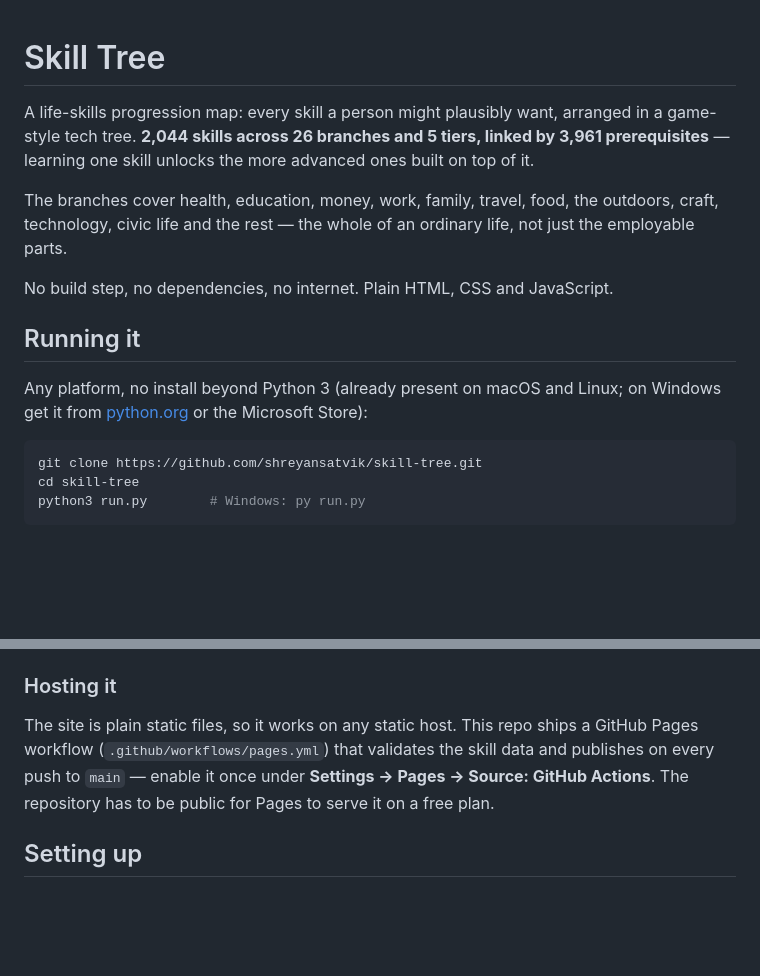
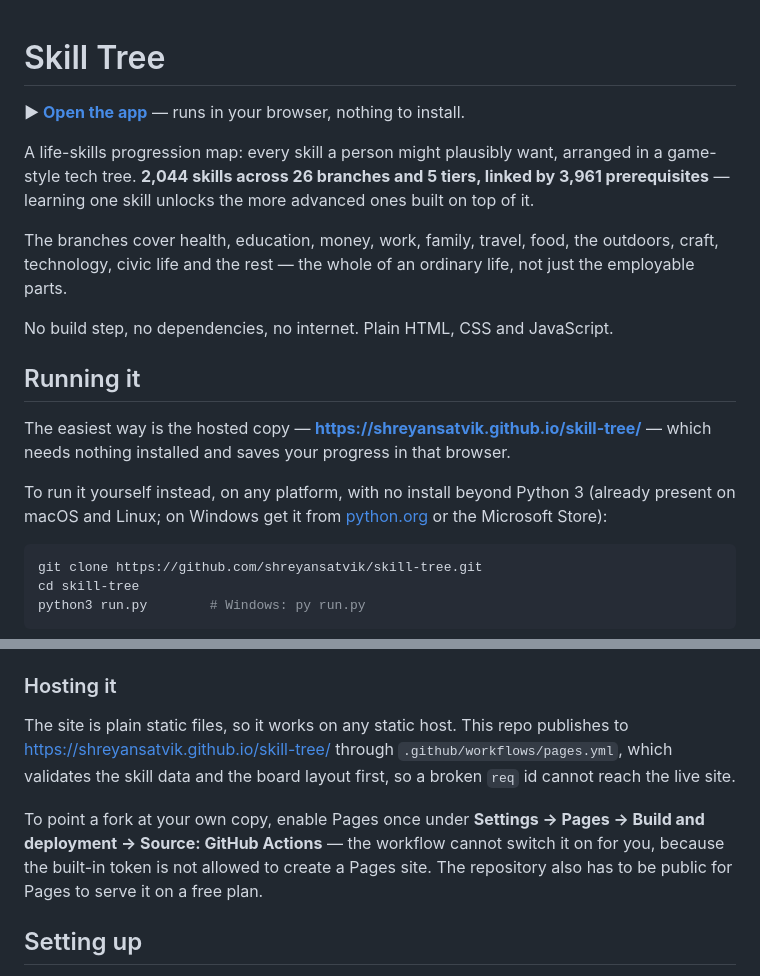
Before and after one commit to shreyansatvik/skill-tree, a Markdown page: README.md, 2 parts joined by grey strips. Drawn GitHub-style; blank space fills up the shorter version.

Commit message:
Link the live site from the README
Anyone landing on the repo had no way to find the running app. Leads with
it, and records that Pages has to be enabled by hand on a fork.

Co-Authored-By: Claude Opus 5 <noreply@anthropic.com>

````diff
--- a/README.md
+++ b/README.md
@@ -1,4 +1,7 @@
 # Skill Tree
+
+**▶ [Open the app](https://shreyansatvik.github.io/skill-tree/)** — runs in
+your browser, nothing to install.
 
 A life-skills progression map: every skill a person might plausibly want,
 arranged in a game-style tech tree. **2,044 skills across 26 branches and 5
@@ -13,9 +16,13 @@ No build step, no dependencies, no internet. Plain HTML, CSS and JavaScript.
 
 ## Running it
 
-Any platform, no install beyond Python 3 (already present on macOS and
-Linux; on Windows get it from [python.org](https://www.python.org/downloads/)
-or the Microsoft Store):
+The easiest way is the hosted copy —
+**<https://shreyansatvik.github.io/skill-tree/>** — which needs nothing
+installed and saves your progress in that browser.
+
+To run it yourself instead, on any platform, with no install beyond Python 3
+(already present on macOS and Linux; on Windows get it from
+[python.org](https://www.python.org/downloads/) or the Microsoft Store):
 
 ```bash
 git clone https://github.com/shreyansatvik/skill-tree.git
@@ -37,10 +44,15 @@ opens a Terminal window and does the same thing; close the window to stop it.
 ### Hosting it
 
 The site is plain static files, so it works on any static host. This repo
-ships a GitHub Pages workflow (`.github/workflows/pages.yml`) that validates
-the skill data and publishes on every push to `main` — enable it once under
-**Settings → Pages → Source: GitHub Actions**. The repository has to be
-public for Pages to serve it on a free plan.
+publishes to <https://shreyansatvik.github.io/skill-tree/> through
+`.github/workflows/pages.yml`, which validates the skill data and the board
+layout first, so a broken `req` id cannot reach the live site.
+
+To point a fork at your own copy, enable Pages once under **Settings → Pages →
+Build and deployment → Source: GitHub Actions** — the workflow cannot switch
+it on for you, because the built-in token is not allowed to create a Pages
+site. The repository also has to be public for Pages to serve it on a free
+plan.
 
 ## Setting up
 
````
